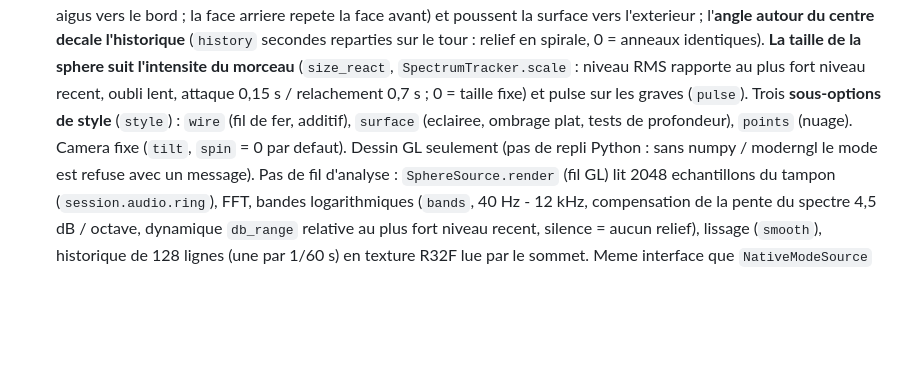
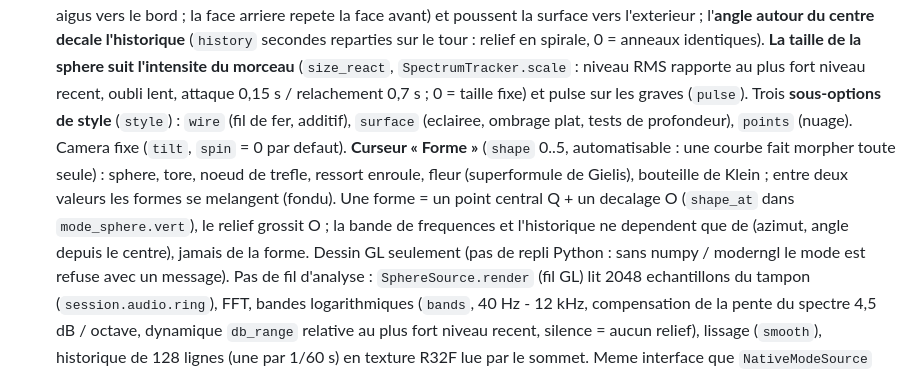
Before and after one commit to casualravers/casual-overlay, a Markdown page: CLAUDE.md, the part around the change. GitHub-like rendering; blank space fills up the shorter version.

Commit message:
CLAUDE.md : formes du mode Sphere (fins de ligne CRLF conservees)

```diff
--- a/CLAUDE.md
+++ b/CLAUDE.md
@@ -1048,7 +1048,7 @@ automations de courbes, ses info-bulles, son theme et toute evolution future de
 - **Mode Sphere** (`engine/sphere_mode.py`, `gl_shaders/mode_sphere.vert` / `.frag`, `sources/audio2wave/audio2wave_sphere.py` : options, presets, fenetre de reglages ; bouton « Sphere » a cote de Live / Snap / Ridge) : le spectre du son projete sur une sphere
   vue de face. **Les frequences partent du centre** (graves au milieu, aigus vers le bord ; la face arriere repete la face avant) et poussent la surface vers l'exterieur ; l'**angle autour du centre decale l'historique** (`history` secondes reparties
   sur le tour : relief en spirale, 0 = anneaux identiques). **La taille de la sphere suit l'intensite du morceau** (`size_react`, `SpectrumTracker.scale` : niveau RMS rapporte au plus fort niveau recent, oubli lent, attaque 0,15 s / relachement 0,7 s ;
-  0 = taille fixe) et pulse sur les graves (`pulse`). Trois **sous-options de style** (`style`) : `wire` (fil de fer, additif), `surface` (eclairee, ombrage plat, tests de profondeur), `points` (nuage). Camera fixe (`tilt`, `spin` = 0 par defaut).
+  0 = taille fixe) et pulse sur les graves (`pulse`). Trois **sous-options de style** (`style`) : `wire` (fil de fer, additif), `surface` (eclairee, ombrage plat, tests de profondeur), `points` (nuage). Camera fixe (`tilt`, `spin` = 0 par defaut). **Curseur « Forme »** (`shape` 0..5, automatisable : une courbe fait morpher toute seule) : sphere, tore, noeud de trefle, ressort enroule, fleur (superformule de Gielis), bouteille de Klein ; entre deux valeurs les formes se melangent (fondu). Une forme = un point central Q + un decalage O (`shape_at` dans `mode_sphere.vert`), le relief grossit O ; la bande de frequences et l'historique ne dependent que de (azimut, angle depuis le centre), jamais de la forme.
   Dessin GL seulement (pas de repli Python : sans numpy / moderngl le mode est refuse avec un message). Pas de fil d'analyse : `SphereSource.render` (fil GL) lit 2048 echantillons du tampon (`session.audio.ring`), FFT, bandes logarithmiques
   (`bands`, 40 Hz - 12 kHz, compensation de la pente du spectre 4,5 dB / octave, dynamique `db_range` relative au plus fort niveau recent, silence = aucun relief), lissage (`smooth`), historique de 128 lignes (une par 1/60 s) en texture R32F lue par
   le sommet. Meme interface que `NativeModeSource` (dont elle herite), donc `activate_mode` / `build_live_panel` / scenes (`mode` = `sphere`) / presets (`sphere_presets.json`, `preset_registry.MODES`) la traitent comme Snap et Ridge.
```
